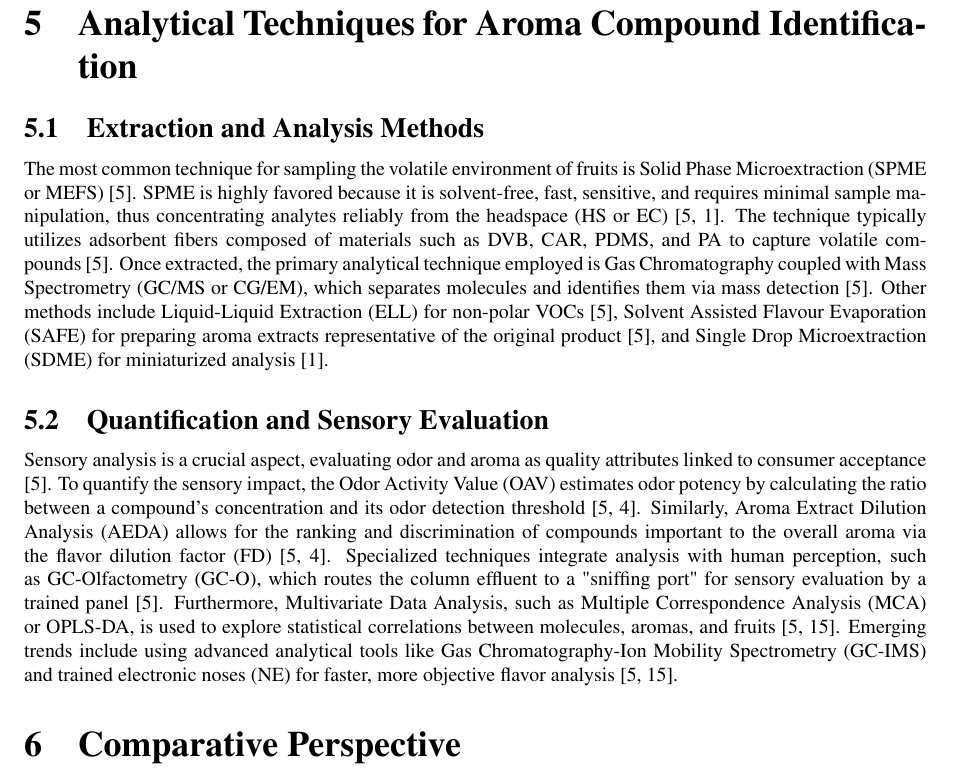
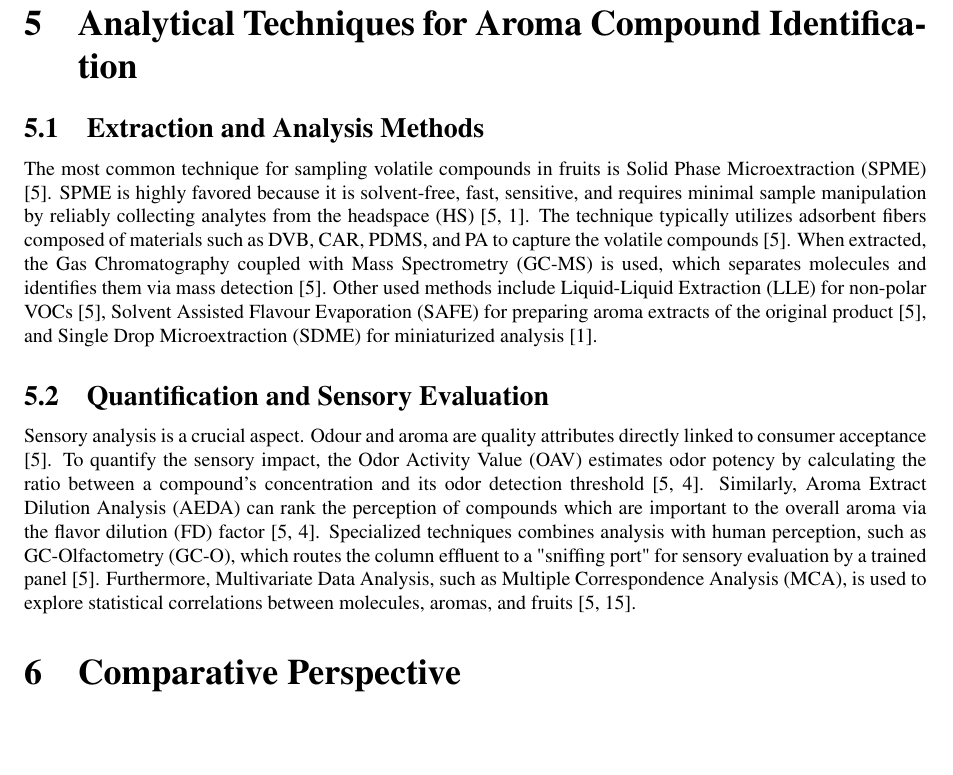
Before and after one commit to DanishUnicorn/fbcpq_individual_report, a LaTeX thesis (fbcpq_individual_project_files/main.tex, which reads fbcpq_individual_project_files/TexFiles/chapter_02.tex): part of page 9 of 11, cut so that both start at the same text, the shorter picture padded with empty space. Compiled offline with pdfLaTeX.

Commit message:
Only two more sections to go!

```diff
--- a/fbcpq_individual_project_files/TexFiles/chapter_02.tex
+++ b/fbcpq_individual_project_files/TexFiles/chapter_02.tex
@@ -126,13 +126,14 @@ The stage of maturity and ripening is a critical post-harvest factor since VOCs
 \subsection{Processing Implications on Aroma Retention}
 Processing methods, particularly drying, results in a significant loss of aroma compounds \cite*{A07_Bonneau2016}. A study by \textcite{A07_Bonneau2016} on drying \textit{Kent} mango fruit showed a total volatile loss of approximately 58.8\% \cite*{A07_Bonneau2016,A16_Tandel2023}. This decline is primarily attributed to evaporation and thermal degradation of compounds such as monoterpenes, sesquiterpenes, and lactones \cite*{A07_Bonneau2016}. However, pretreatment techniques like osmotic dehydration (DO) has shown to help decrease these losses and aid in the conservation of volatile compounds \cite*{A02_Moreno2010}. It was proposed that sugar impregnation blocked the exit of internal gases during subsequent drying \cite*{A02_Moreno2010}. Some compounds, such as hexanal and nonanal, showed a post-drying increase possibly due to the degradation of unsaturated fatty acids \cite*{A07_Bonneau2016}.
 
+
 \section{Analytical Techniques for Aroma Compound Identification}
 \subsection{Extraction and Analysis Methods}
-The most common technique for sampling the volatile environment of fruits is Solid Phase Microextraction (SPME or MEFS) \cite*{A01_Aguirre-Lopez_2023}. SPME is highly favored because it is solvent-free, fast, sensitive, and requires minimal sample manipulation, thus concentrating analytes reliably from the headspace (HS or EC) \cite*{A01_Aguirre-Lopez_2023,A03_PanoFarias2017}. The technique typically utilizes adsorbent fibers composed of materials such as DVB, CAR, PDMS, and PA to capture volatile compounds \cite*{A01_Aguirre-Lopez_2023}. Once extracted, the primary analytical technique employed is Gas Chromatography coupled with Mass Spectrometry (GC/MS or CG/EM), which separates molecules and identifies them via mass detection \cite*{A01_Aguirre-Lopez_2023}. Other methods include Liquid-Liquid Extraction (ELL) for non-polar VOCs \cite*{A01_Aguirre-Lopez_2023}, Solvent Assisted Flavour Evaporation (SAFE) for preparing aroma extracts representative of the original product \cite*{A01_Aguirre-Lopez_2023}, and Single Drop Microextraction (SDME) for miniaturized analysis \cite*{A03_PanoFarias2017}.
+The most common technique for sampling volatile compounds in fruits is Solid Phase Microextraction (SPME) \cite*{A01_Aguirre-Lopez_2023}. SPME is highly favored because it is solvent-free, fast, sensitive, and requires minimal sample manipulation by reliably collecting analytes from the headspace (HS) \cite*{A01_Aguirre-Lopez_2023,A03_PanoFarias2017}. The technique typically utilizes adsorbent fibers composed of materials such as DVB, CAR, PDMS, and PA to capture the volatile compounds \cite*{A01_Aguirre-Lopez_2023}. When extracted, the Gas Chromatography coupled with Mass Spectrometry (GC-MS) is used, which separates molecules and identifies them via mass detection \cite*{A01_Aguirre-Lopez_2023}. Other used methods include Liquid-Liquid Extraction (LLE) for non-polar VOCs \cite*{A01_Aguirre-Lopez_2023}, Solvent Assisted Flavour Evaporation (SAFE) for preparing aroma extracts of the original product \cite*{A01_Aguirre-Lopez_2023}, and Single Drop Microextraction (SDME) for miniaturized analysis \cite*{A03_PanoFarias2017}.
 
 
 \subsection{Quantification and Sensory Evaluation}
-Sensory analysis is a crucial aspect, evaluating odor and aroma as quality attributes linked to consumer acceptance \cite*{A01_Aguirre-Lopez_2023}. To quantify the sensory impact, the Odor Activity Value (OAV) estimates odor potency by calculating the ratio between a compound's concentration and its odor detection threshold \cite*{A01_Aguirre-Lopez_2023,A07_Bonneau2016}. Similarly, Aroma Extract Dilution Analysis (AEDA) allows for the ranking and discrimination of compounds important to the overall aroma via the flavor dilution factor (FD) \cite*{A01_Aguirre-Lopez_2023,A07_Bonneau2016}. Specialized techniques integrate analysis with human perception, such as GC-Olfactometry (GC-O), which routes the column effluent to a "sniffing port" for sensory evaluation by a trained panel \cite*{A01_Aguirre-Lopez_2023}. Furthermore, Multivariate Data Analysis, such as Multiple Correspondence Analysis (MCA) or OPLS-DA, is used to explore statistical correlations between molecules, aromas, and fruits \cite*{A01_Aguirre-Lopez_2023,A15_Xie2023}. Emerging trends include using advanced analytical tools like Gas Chromatography-Ion Mobility Spectrometry (GC-IMS) and trained electronic noses (NE) for faster, more objective flavor analysis \cite*{A01_Aguirre-Lopez_2023,A15_Xie2023}.
+Sensory analysis is a crucial aspect. Odour and aroma are quality attributes directly linked to consumer acceptance \cite*{A01_Aguirre-Lopez_2023}. To quantify the sensory impact, the Odor Activity Value (OAV) estimates odor potency by calculating the ratio between a compound's concentration and its odor detection threshold \cite*{A01_Aguirre-Lopez_2023,A07_Bonneau2016}. Similarly, Aroma Extract Dilution Analysis (AEDA) can rank the perception of compounds which are important to the overall aroma via the flavor dilution (FD) factor \cite*{A01_Aguirre-Lopez_2023,A07_Bonneau2016}. Specialized techniques combines analysis with human perception, such as GC-Olfactometry (GC-O), which routes the column effluent to a "sniffing port" for sensory evaluation by a trained panel \cite*{A01_Aguirre-Lopez_2023}. Furthermore, Multivariate Data Analysis, such as Multiple Correspondence Analysis (MCA), is used to explore statistical correlations between molecules, aromas, and fruits \cite*{A01_Aguirre-Lopez_2023,A15_Xie2023}.
 
 
 \section{Comparative Perspective}
```
Also changed, not shown: 1 other file.
